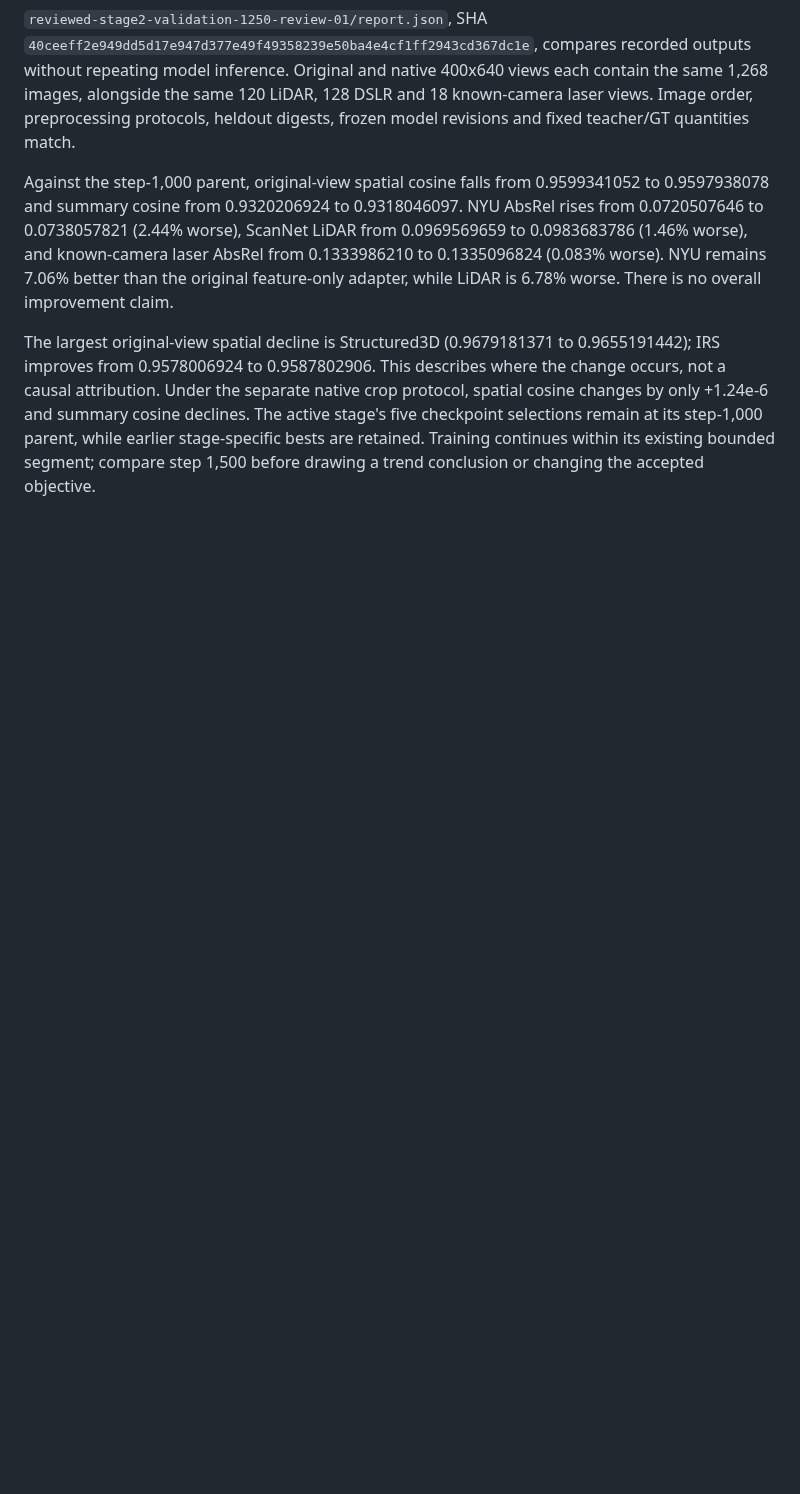
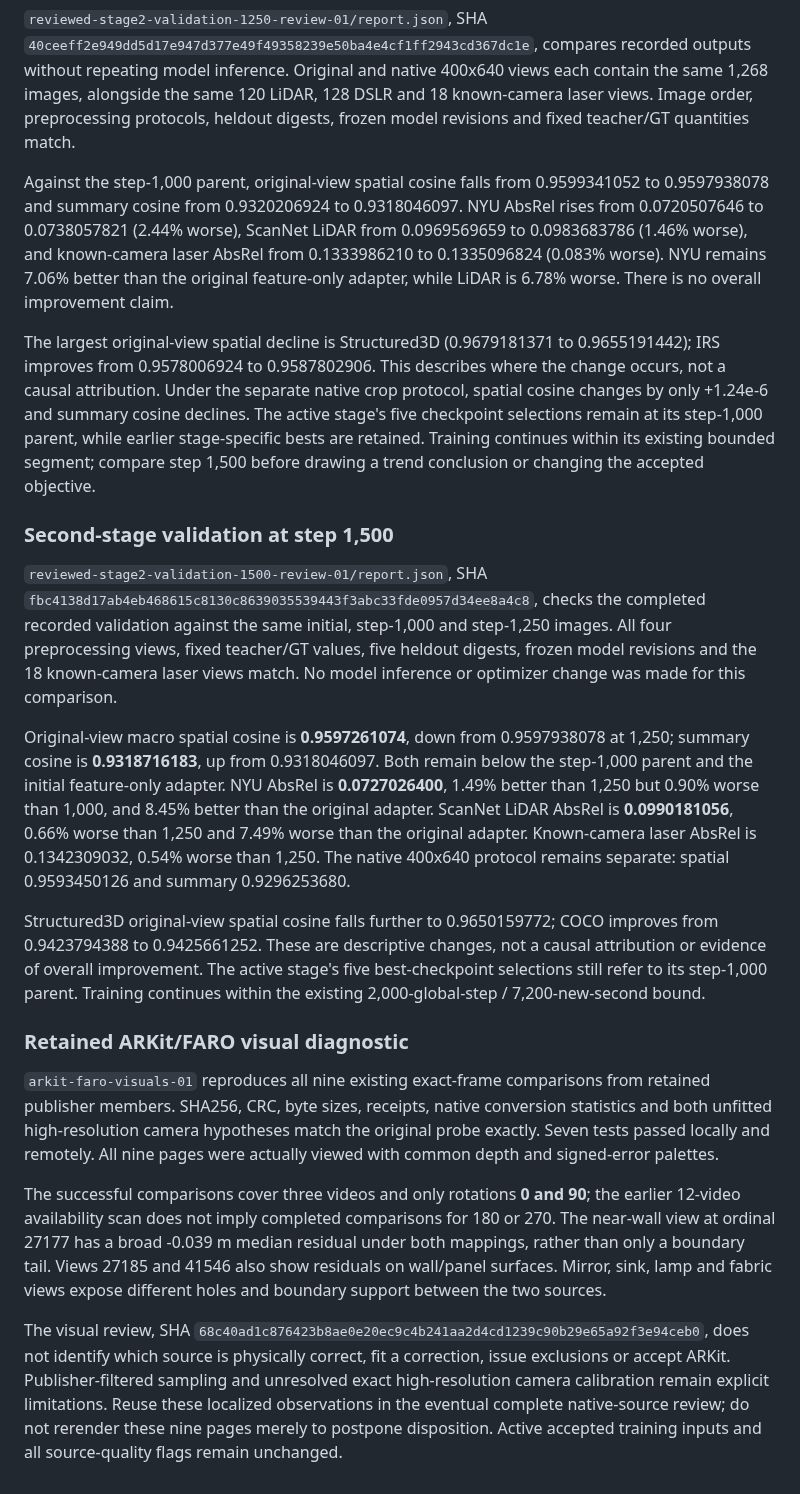
Before and after one commit to chongxi/radio-moge, a Markdown page: docs/geometry-corpus-acceptance.md, the part around the change. Drawn GitHub-style; blank space fills up the shorter version.

Commit message:
Record step1500 paired validation and retained ARKit FARO visual review

```diff
--- a/docs/geometry-corpus-acceptance.md
+++ b/docs/geometry-corpus-acceptance.md
@@ -1725,3 +1725,51 @@ summary cosine declines. The active stage's five checkpoint selections remain
 at its step-1,000 parent, while earlier stage-specific bests are retained.
 Training continues within its existing bounded segment; compare step 1,500
 before drawing a trend conclusion or changing the accepted objective.
+
+### Second-stage validation at step 1,500
+
+`reviewed-stage2-validation-1500-review-01/report.json`, SHA
+`fbc4138d17ab4eb468615c8130c8639035539443f3abc33fde0957d34ee8a4c8`,
+checks the completed recorded validation against the same initial, step-1,000
+and step-1,250 images. All four preprocessing views, fixed teacher/GT values,
+five heldout digests, frozen model revisions and the 18 known-camera laser views
+match. No model inference or optimizer change was made for this comparison.
+
+Original-view macro spatial cosine is **0.9597261074**, down from 0.9597938078
+at 1,250; summary cosine is **0.9318716183**, up from 0.9318046097. Both remain
+below the step-1,000 parent and the initial feature-only adapter. NYU AbsRel is
+**0.0727026400**, 1.49% better than 1,250 but 0.90% worse than 1,000, and 8.45%
+better than the original adapter. ScanNet LiDAR AbsRel is **0.0990181056**,
+0.66% worse than 1,250 and 7.49% worse than the original adapter. Known-camera
+laser AbsRel is 0.1342309032, 0.54% worse than 1,250. The native 400x640 protocol
+remains separate: spatial 0.9593450126 and summary 0.9296253680.
+
+Structured3D original-view spatial cosine falls further to 0.9650159772;
+COCO improves from 0.9423794388 to 0.9425661252. These are descriptive changes,
+not a causal attribution or evidence of overall improvement. The active stage's
+five best-checkpoint selections still refer to its step-1,000 parent. Training
+continues within the existing 2,000-global-step / 7,200-new-second bound.
+
+### Retained ARKit/FARO visual diagnostic
+
+`arkit-faro-visuals-01` reproduces all nine existing exact-frame comparisons
+from retained publisher members. SHA256, CRC, byte sizes, receipts, native
+conversion statistics and both unfitted high-resolution camera hypotheses match
+the original probe exactly. Seven tests passed locally and remotely. All nine
+pages were actually viewed with common depth and signed-error palettes.
+
+The successful comparisons cover three videos and only rotations **0 and 90**;
+the earlier 12-video availability scan does not imply completed comparisons for
+180 or 270. The near-wall view at ordinal 27177 has a broad -0.039 m median
+residual under both mappings, rather than only a boundary tail. Views 27185 and
+41546 also show residuals on wall/panel surfaces. Mirror, sink, lamp and fabric
+views expose different holes and boundary support between the two sources.
+
+The visual review, SHA
+`68c40ad1c876423b8ae0e20ec9c4b241aa2d4cd1239c90b29e65a92f3e94ceb0`,
+does not identify which source is physically correct, fit a correction, issue
+exclusions or accept ARKit. Publisher-filtered sampling and unresolved exact
+high-resolution camera calibration remain explicit limitations. Reuse these
+localized observations in the eventual complete native-source review; do not
+rerender these nine pages merely to postpone disposition. Active accepted
+training inputs and all source-quality flags remain unchanged.
```
